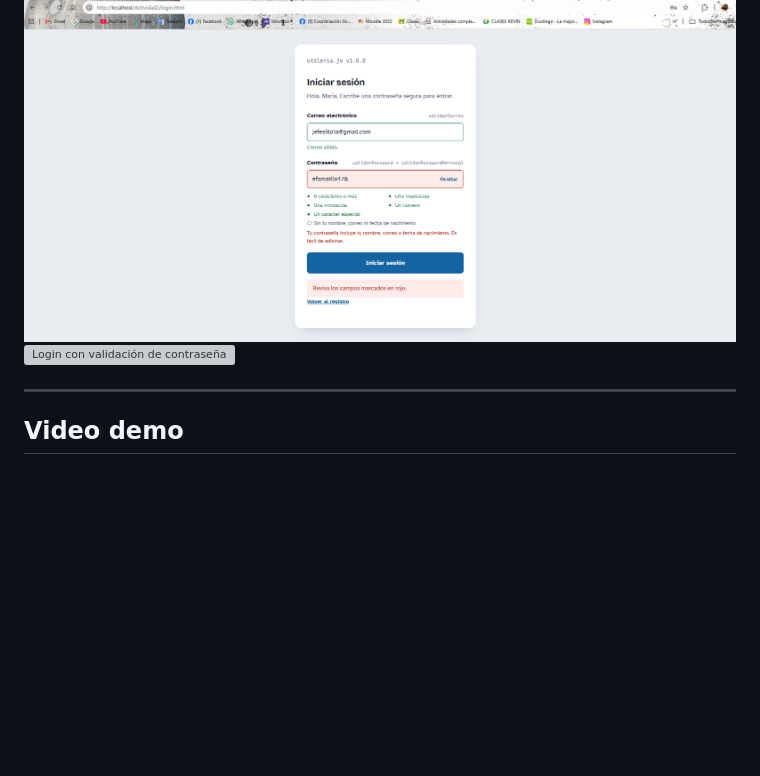
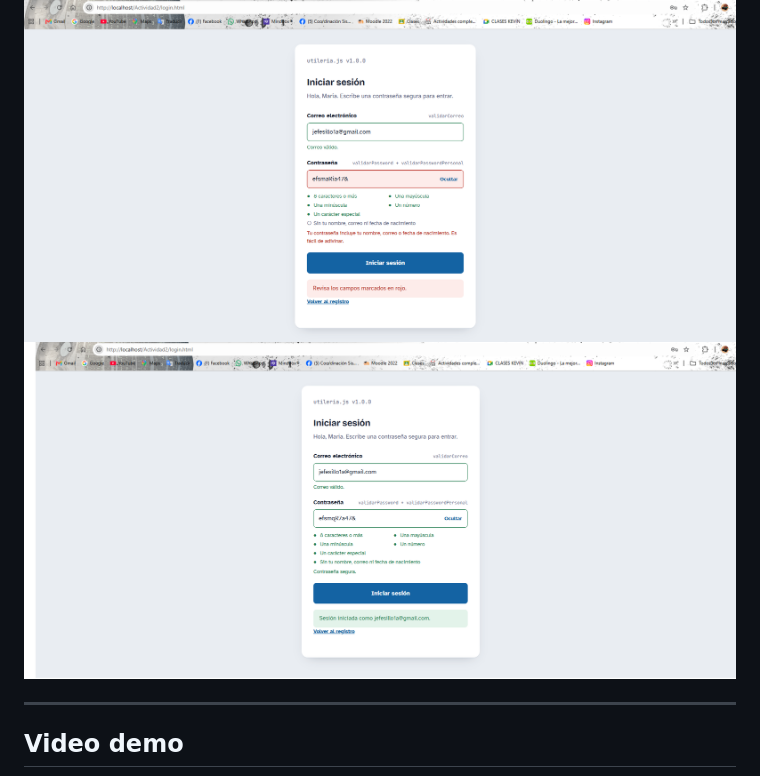
Before and after one commit to AngelSixto/Actividad2_Programacion-Web, a Markdown page: README.md, the part around the change. Drawn GitHub-style; blank space fills up the shorter version; grey boxes are pictures that could not be loaded.

Commit message:
Arreglo de imagen en README

```diff
--- a/README.md
+++ b/README.md
@@ -228,7 +228,7 @@ Al abrir `index.html`, la consola del navegador (F12 → Consola) muestra una ta
 ### Login
 
 ![Login con validación de contraseña](img/loginUno.png)
-![Login con validación de contraseña](img/loginDos.png.png)
+![Login con validación de contraseña](img/loginDos.png)
 
 
 ---
```
